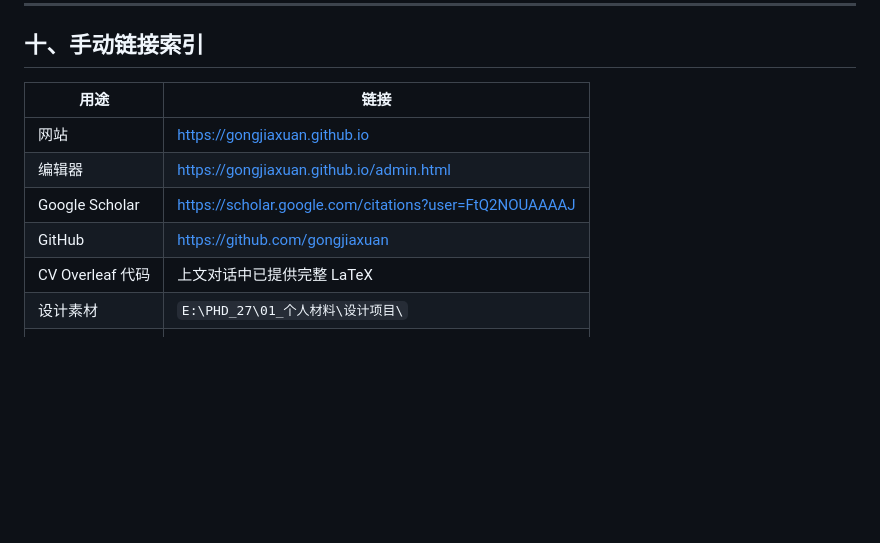
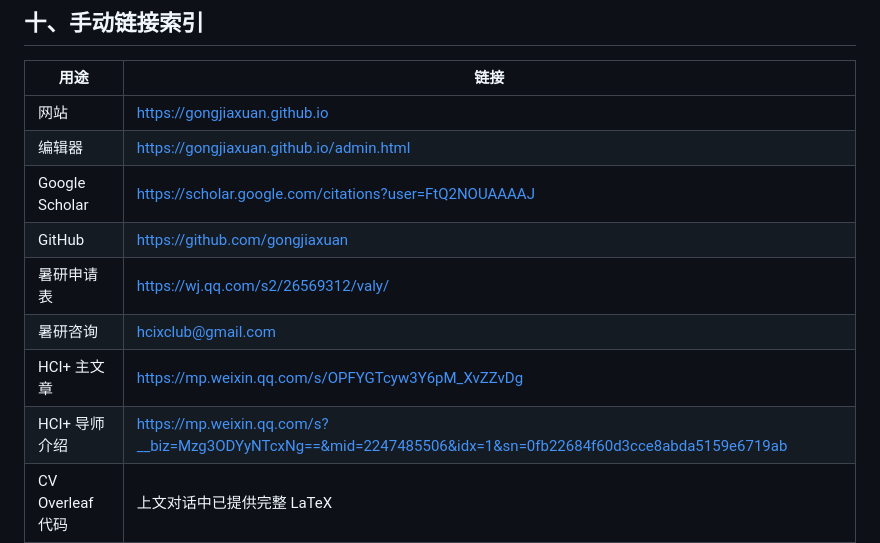
Before and after one commit to gongjiaxuan/gongjiaxuan.github.io, a Markdown page: CODEX_HANDOFF.md, the part around one of its changes. GitHub-like rendering; blank space fills up the shorter version.

```diff
--- a/CODEX_HANDOFF.md
+++ b/CODEX_HANDOFF.md
@@ -383,6 +429,10 @@ gongjiaxuan169@gmail.com
 | 编辑器 | https://gongjiaxuan.github.io/admin.html |
 | Google Scholar | https://scholar.google.com/citations?user=FtQ2NOUAAAAJ |
 | GitHub | https://github.com/gongjiaxuan |
+| 暑研申请表 | https://wj.qq.com/s2/26569312/valy/ |
+| 暑研咨询 | hcixclub@gmail.com |
+| HCI+ 主文章 | https://mp.weixin.qq.com/s/OPFYGTcyw3Y6pM_XvZZvDg |
+| HCI+ 导师介绍 | https://mp.weixin.qq.com/s?__biz=Mzg3ODYyNTcxNg==&mid=2247485506&idx=1&sn=0fb22684f60d3cce8abda5159e6719ab |
 | CV Overleaf 代码 | 上文对话中已提供完整 LaTeX |
 | 设计素材 | `E:\PHD_27\01_个人材料\设计项目\` |
 | 硕士论文 | `E:\硕士学位论文最终精修\` |
```
Also changed, not shown: other parts of CODEX_HANDOFF.md (+46 -0 lines).
